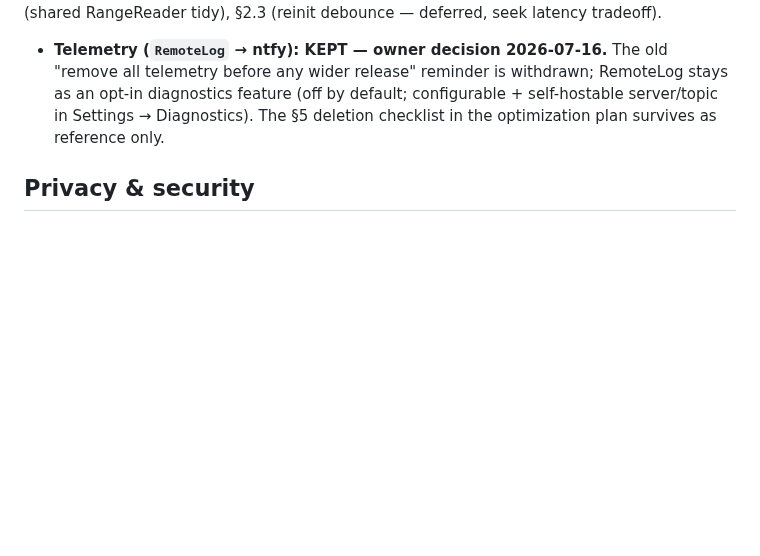
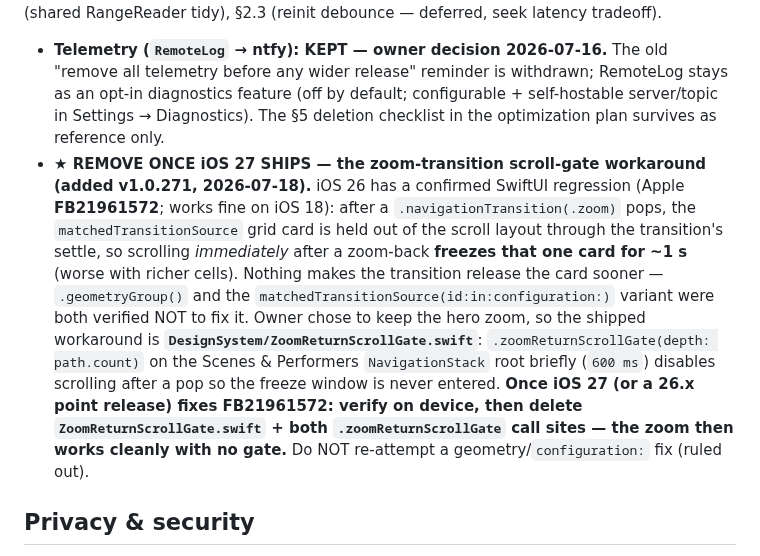
Before and after one commit to nphil/stashy, a Markdown page: docs/ROADMAP.md, the part around the change. Rendered like a GitHub page; blank space fills up the shorter version.

```diff
--- a/docs/ROADMAP.md
+++ b/docs/ROADMAP.md
@@ -807,6 +807,18 @@ latency tradeoff).
   before any wider release" reminder is withdrawn; RemoteLog stays as an opt-in diagnostics feature
   (off by default; configurable + self-hostable server/topic in Settings → Diagnostics). The §5
   deletion checklist in the optimization plan survives as reference only.
+- **★ REMOVE ONCE iOS 27 SHIPS — the zoom-transition scroll-gate workaround (added v1.0.271, 2026-07-18).**
+  iOS 26 has a confirmed SwiftUI regression (Apple **FB21961572**; works fine on iOS 18): after a
+  `.navigationTransition(.zoom)` pops, the `matchedTransitionSource` grid card is held out of the scroll
+  layout through the transition's settle, so scrolling *immediately* after a zoom-back **freezes that one
+  card for ~1 s** (worse with richer cells). Nothing makes the transition release the card sooner —
+  `.geometryGroup()` and the `matchedTransitionSource(id:in:configuration:)` variant were both verified
+  NOT to fix it. Owner chose to keep the hero zoom, so the shipped workaround is
+  **`DesignSystem/ZoomReturnScrollGate.swift`**: `.zoomReturnScrollGate(depth: path.count)` on the Scenes &
+  Performers `NavigationStack` root briefly (`600 ms`) disables scrolling after a pop so the freeze window
+  is never entered. **Once iOS 27 (or a 26.x point release) fixes FB21961572: verify on device, then delete
+  `ZoomReturnScrollGate.swift` + both `.zoomReturnScrollGate` call sites — the zoom then works cleanly with
+  no gate.** Do NOT re-attempt a geometry/`configuration:` fix (ruled out).
 
 ## Privacy & security
 - **★ PRIORITY — "Blur Media": one blur that covers ALL imagery, app-wide (owner-requested 2026-07-03).**
```
Also changed, not shown: CLAUDE.md (+24 -4 lines).
